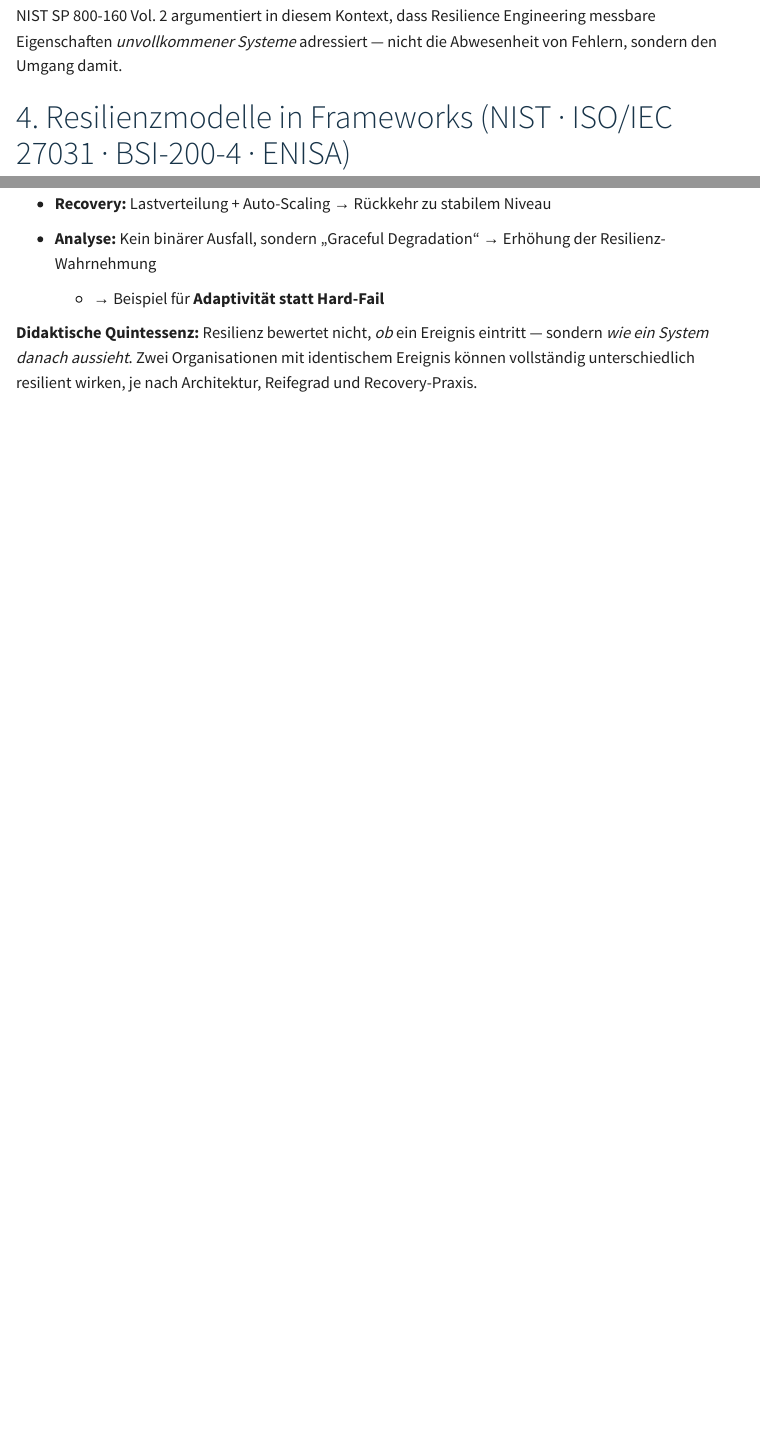
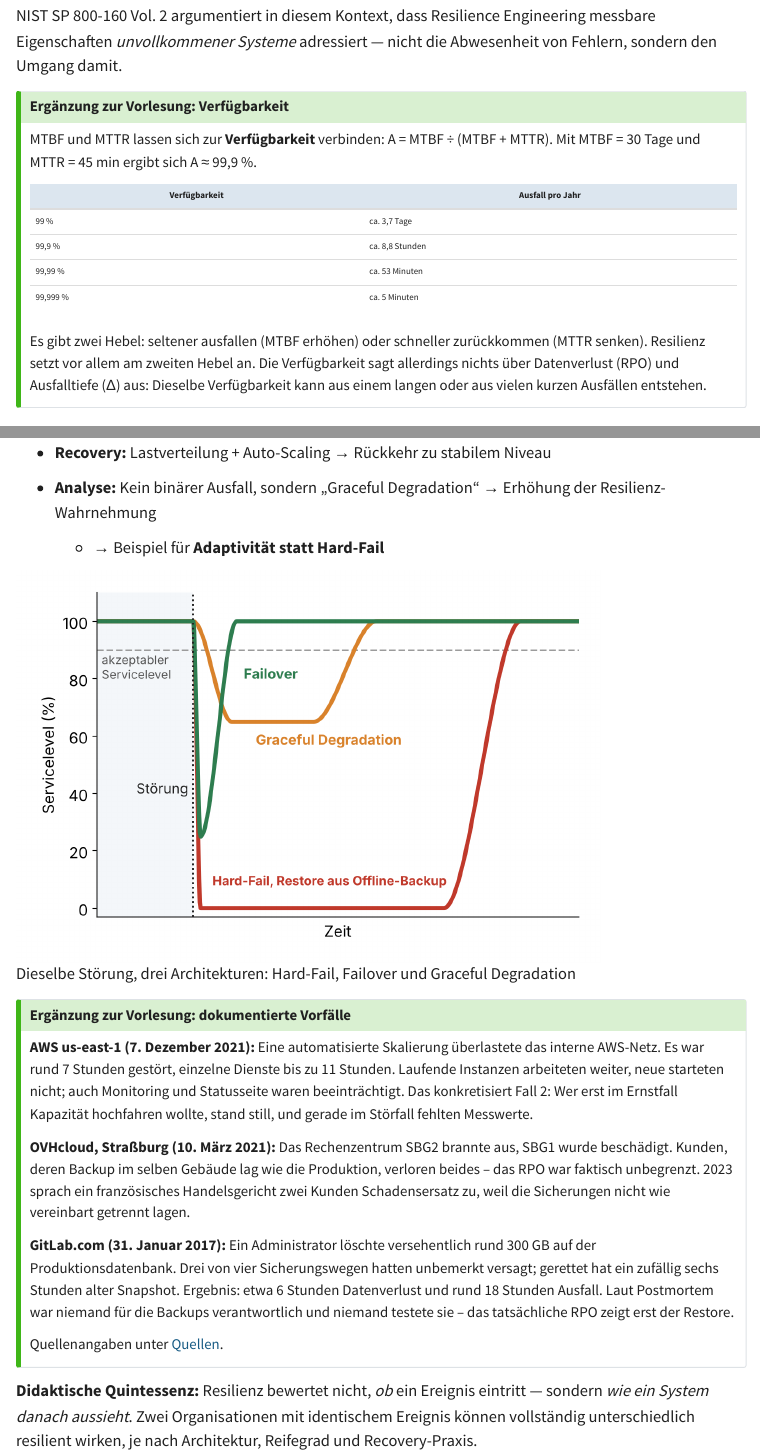
Before and after one commit to dlo-delphi/csm-cyber_resilienz-quarto, a Quarto document (skripte/02.qmd): the page in a window 1100 px wide, from 3050 px down before the commit and from 3390 px down after it, so that both start at the same text, and a second part further down, joined at a grey line. Rendered offline with R 4.5, knitr and Pandoc in place of Quarto, with nearby package versions; menus at the side of the page are left out.

Commit message:
Skript 2: Ergänzungen und Abbildungen passend zu den neuen Folien
- Originaltext unverändert; neue Kästen „Ergänzung zur Vorlesung“
  (Verfügbarkeit aus MTBF/MTTR, dokumentierte Vorfälle AWS/OVHcloud/GitLab)
- Hinweis zu den zwei Reifegradskalen (Abschnitt 4.3 vs. 5.2)
- Drei Abbildungen: Resilienzkurve, Reifegrad-Matrix, drei Kurven
- Vorbemerkung nennt die neuen Kastentypen und Abbildungen
- Skript-02 als HTML, PDF und Word neu erzeugt

Co-Authored-By: Claude Opus 5.5 <noreply@anthropic.com>
Claude-Session: https://claude.ai/code/session_015aMBAwS89vz8hBY1Np4Es8

```diff
--- a/skripte/02.qmd
+++ b/skripte/02.qmd
@@ -108,6 +110,19 @@ In der Praxis ist Resilienz _kein_ Maximum-Minimierungsproblem, sondern eine **O
 - Δ (Ausfalltiefe) und tR (Wiederherstellungszeit) beeinflussen die operative Wirksamkeit.
 
 NIST SP 800-160 Vol. 2 argumentiert in diesem Kontext, dass Resilience Engineering messbare Eigenschaften _unvollkommener Systeme_ adressiert — nicht die Abwesenheit von Fehlern, sondern den Umgang damit.
+
+::: {.callout-tip title="Ergänzung zur Vorlesung: Verfügbarkeit"}
+MTBF und MTTR lassen sich zur **Verfügbarkeit** verbinden: A = MTBF ÷ (MTBF + MTTR). Mit MTBF = 30 Tage und MTTR = 45 min ergibt sich A ≈ 99,9 %.
+
+| Verfügbarkeit | Ausfall pro Jahr |
+|---|---|
+| 99 % | ca. 3,7 Tage |
+| 99,9 % | ca. 8,8 Stunden |
+| 99,99 % | ca. 53 Minuten |
+| 99,999 % | ca. 5 Minuten |
+
+Es gibt zwei Hebel: seltener ausfallen (MTBF erhöhen) oder schneller zurückkommen (MTTR senken). Resilienz setzt vor allem am zweiten Hebel an. Die Verfügbarkeit sagt allerdings nichts über Datenverlust (RPO) und Ausfalltiefe (Δ) aus: Dieselbe Verfügbarkeit kann aus einem langen oder aus vielen kurzen Ausfällen entstehen.
+:::
 
 # 4. Resilienzmodelle in Frameworks (NIST · ISO/IEC 27031 · BSI-200-4 · ENISA)
 
@@ -256,6 +277,18 @@ Die abstrakte Resilienzkurve gewinnt an Wert, wenn sie an realen Ereignissen üb
 - **Analyse:** Kein binärer Ausfall, sondern „Graceful Degradation“ → Erhöhung der Resilienz-Wahrnehmung
 
    - → Beispiel für **Adaptivität statt Hard-Fail**
+
+![Dieselbe Störung, drei Architekturen: Hard-Fail, Failover und Graceful Degradation](../Präsentationen/Termin-02/assets/gleiche-stoerung-drei-kurven.png){fig-alt="Drei Kurven nach derselben Störung: Hard-Fail mit langem Totalausfall, Failover mit kurzem Einbruch, Graceful Degradation mit flachem Einbruch" width="80%"}
+
+::: {.callout-tip title="Ergänzung zur Vorlesung: dokumentierte Vorfälle"}
+**AWS us-east-1 (7. Dezember 2021):** Eine automatisierte Skalierung überlastete das interne AWS-Netz. Es war rund 7 Stunden gestört, einzelne Dienste bis zu 11 Stunden. Laufende Instanzen arbeiteten weiter, neue starteten nicht; auch Monitoring und Statusseite waren beeinträchtigt. Das konkretisiert Fall 2: Wer erst im Ernstfall Kapazität hochfahren wollte, stand still, und gerade im Störfall fehlten Messwerte.
+
+**OVHcloud, Straßburg (10. März 2021):** Das Rechenzentrum SBG2 brannte aus, SBG1 wurde beschädigt. Kunden, deren Backup im selben Gebäude lag wie die Produktion, verloren beides – das RPO war faktisch unbegrenzt. 2023 sprach ein französisches Handelsgericht zwei Kunden Schadensersatz zu, weil die Sicherungen nicht wie vereinbart getrennt lagen.
+
+**GitLab.com (31. Januar 2017):** Ein Administrator löschte versehentlich rund 300 GB auf der Produktionsdatenbank. Drei von vier Sicherungswegen hatten unbemerkt versagt; gerettet hat ein zufällig sechs Stunden alter Snapshot. Ergebnis: etwa 6 Stunden Datenverlust und rund 18 Stunden Ausfall. Laut Postmortem war niemand für die Backups verantwortlich und niemand testete sie – das tatsächliche RPO zeigt erst der Restore.
+
+Quellenangaben unter [Quellen](../quellen.html).
+:::
 
 **Didaktische Quintessenz:**
 Resilienz bewertet nicht, _ob_ ein Ereignis eintritt — sondern _wie ein System danach aussieht_. Zwei Organisationen mit identischem Ereignis können vollständig unterschiedlich resilient wirken, je nach Architektur, Reifegrad und Recovery-Praxis.
--- a/skripte/_vorbemerkung.md
+++ b/skripte/_vorbemerkung.md
@@ -1,3 +1,3 @@
 *Vorbemerkung:* Dieses Skript dient als Vorlesungsbegleitung und erhebt keinen akademischen Anspruch. Dennoch kann es bei der Klausurvorbereitung hilfreich sein. Kommentare und Verbesserungsvorschläge gerne an den Autor über dirk.loomans@hs-mainz.de.
 
-Die mit „Hinweis zur Aktualität“ markierten Kästen wurden bei der Überführung ins Quarto-Projekt ergänzt. Der übrige Text entspricht dem Skript aus dem Wintersemester 2025/26; korrigiert wurden nur Tipp- und Umbruchfehler.
+Die mit „Hinweis zur Aktualität“ und „Ergänzung zur Vorlesung“ markierten Kästen sowie die Abbildungen wurden bei der Überführung ins Quarto-Projekt ergänzt. Der übrige Text entspricht dem Skript aus dem Wintersemester 2025/26; korrigiert wurden nur Tipp- und Umbruchfehler.
```
Also changed, not shown: _output/skripte/Skript-02.html, _output/skripte/Skript-02.pdf, skripte/02.qmd (8 more changed lines), 1 other file.
